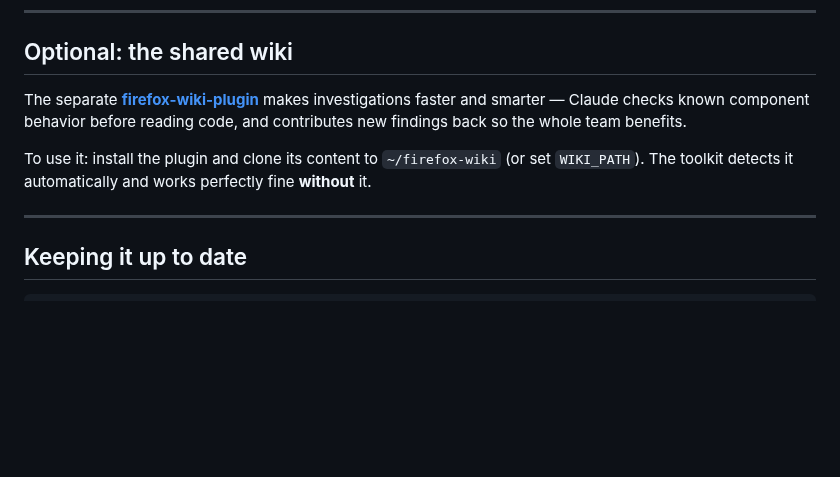
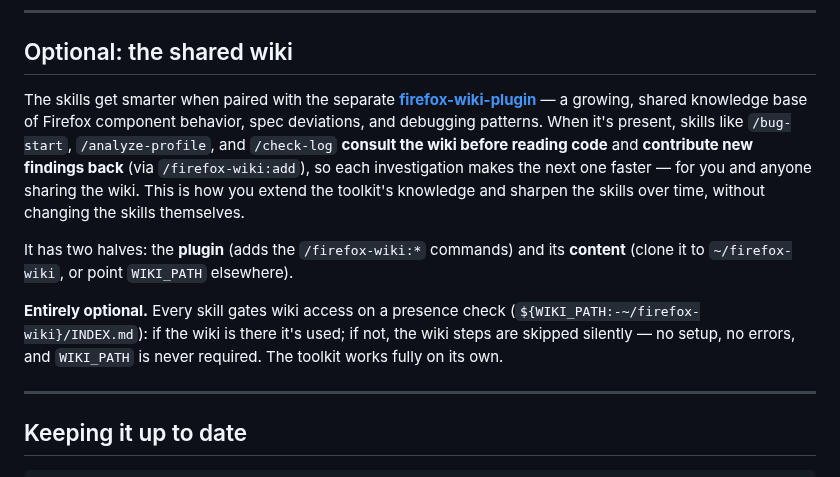
Before and after one commit to alastor0325/fx-bug-toolkit, a Markdown page: README.md, the part around the change. Drawn GitHub-style; blank space fills up the shorter version.

Commit message:
docs: expand shared-wiki section — extend skills' knowledge via firefox-wiki-plugin, note the presence gate

```diff
--- a/README.md
+++ b/README.md
@@ -156,13 +156,23 @@ server, and the shared wiki are optional extras.
 
 ## Optional: the shared wiki
 
-The separate **[firefox-wiki-plugin](https://github.com/alastor0325/firefox-wiki-plugin)**
-makes investigations faster and smarter — Claude checks known component behavior
-before reading code, and contributes new findings back so the whole team benefits.
+The skills get smarter when paired with the separate
+**[firefox-wiki-plugin](https://github.com/alastor0325/firefox-wiki-plugin)** — a
+growing, shared knowledge base of Firefox component behavior, spec deviations, and
+debugging patterns. When it's present, skills like `/bug-start`,
+`/analyze-profile`, and `/check-log` **consult the wiki before reading code** and
+**contribute new findings back** (via `/firefox-wiki:add`), so each investigation
+makes the next one faster — for you and anyone sharing the wiki. This is how you
+extend the toolkit's knowledge and sharpen the skills over time, without changing
+the skills themselves.
 
-To use it: install the plugin and clone its content to `~/firefox-wiki` (or set
-`WIKI_PATH`). The toolkit detects it automatically and works perfectly fine
-**without** it.
+It has two halves: the **plugin** (adds the `/firefox-wiki:*` commands) and its
+**content** (clone it to `~/firefox-wiki`, or point `WIKI_PATH` elsewhere).
+
+**Entirely optional.** Every skill gates wiki access on a presence check
+(`${WIKI_PATH:-~/firefox-wiki}/INDEX.md`): if the wiki is there it's used; if not,
+the wiki steps are skipped silently — no setup, no errors, and `WIKI_PATH` is
+never required. The toolkit works fully on its own.
 
 ---
 
```
